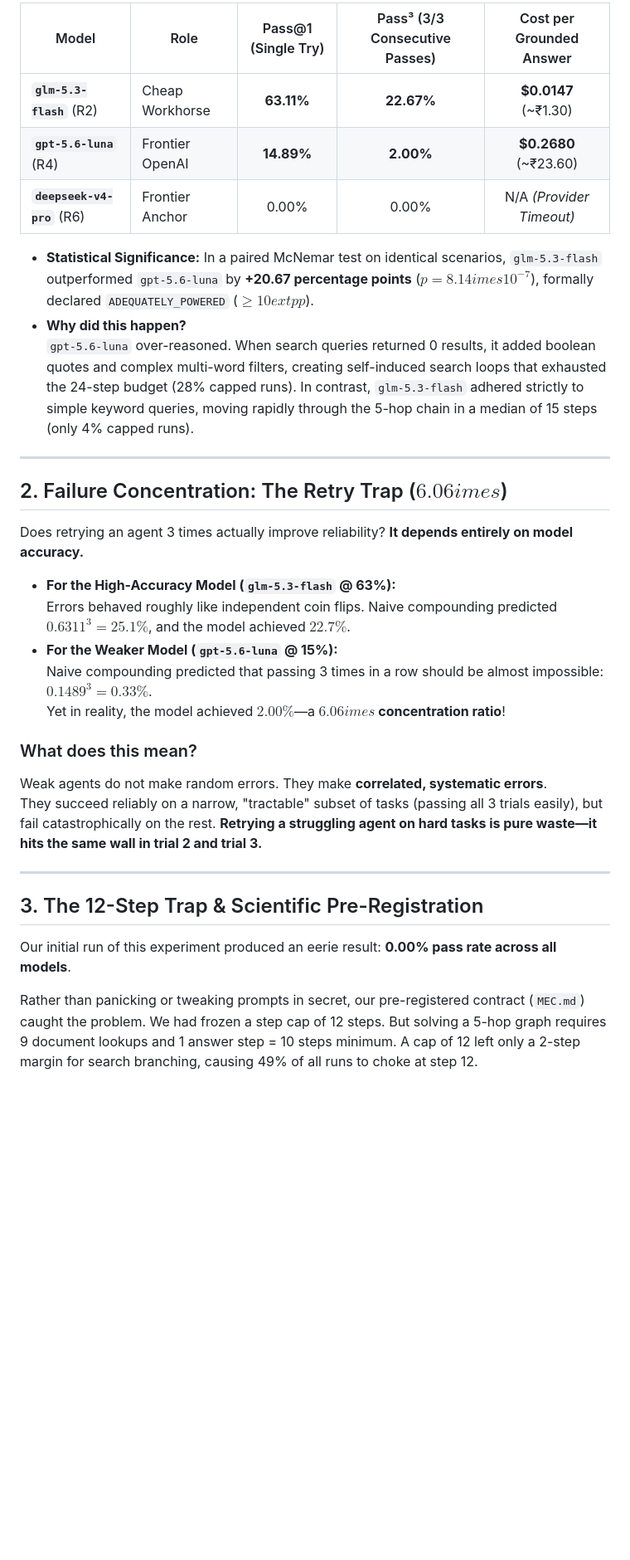
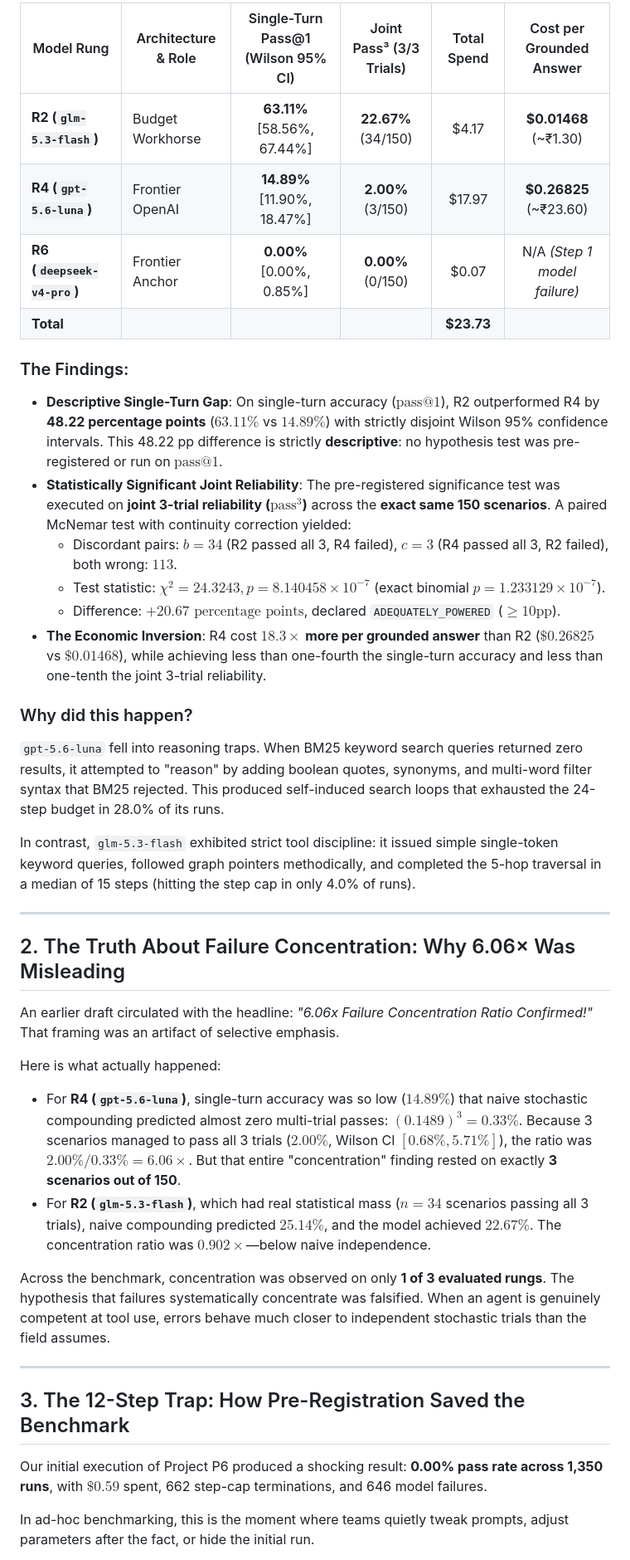
Before and after one commit to samirsawarkar/faultline-ai-reliability, a Markdown page: publications/publication_01_passk_reliability/blog_post.md, the part around one of its changes. Shown at 83% size. GitHub-like rendering; blank space fills up the shorter version.

```diff
--- a/publications/publication_01_passk_reliability/blog_post.md
+++ b/publications/publication_01_passk_reliability/blog_post.md
@@ -31,35 +42,41 @@ The common wisdom is that frontier reasoning models are required for complex mul
 
-| Model | Role | Pass@1 (Single Try) | Pass³ (3/3 Consecutive Passes) | Cost per Grounded Answer |
-|---|---|:---:|:---:|:---:|
-| **`glm-5.3-flash`** (R2) | Cheap Workhorse | **63.11%** | **22.67%** | **$0.0147** (~₹1.30) |
-| **`gpt-5.6-luna`** (R4) | Frontier OpenAI | **14.89%** | **2.00%** | **$0.2680** (~₹23.60) |
-| **`deepseek-v4-pro`** (R6) | Frontier Anchor | 0.00% | 0.00% | N/A *(Provider Timeout)* |
+| Model Rung | Architecture & Role | Single-Turn Pass@1 (Wilson 95% CI) | Joint Pass³ (3/3 Trials) | Total Spend | Cost per Grounded Answer |
+|---|---|:---:|:---:|:---:|:---:|
+| **R2 (`glm-5.3-flash`)** | Budget Workhorse | **63.11%** [58.56%, 67.44%] | **22.67%** (34/150) | $4.17 | **$0.01468** (~₹1.30) |
+| **R4 (`gpt-5.6-luna`)** | Frontier OpenAI | **14.89%** [11.90%, 18.47%] | **2.00%** (3/150) | $17.97 | **$0.26825** (~₹23.60) |
+| **R6 (`deepseek-v4-pro`)** | Frontier Anchor | **0.00%** [0.00%, 0.85%] | **0.00%** (0/150) | $0.07 | N/A *(Step 1 model failure)* |
+| **Total** | | | | **$23.73** | |
 
-- **Statistical Significance:** In a paired McNemar test on identical scenarios, `glm-5.3-flash` outperformed `gpt-5.6-luna` by **+20.67 percentage points** ($p = 8.14 	imes 10^{-7}$), formally declared `ADEQUATELY_POWERED` ($\ge 10	ext{pp}$).
-- **Why did this happen?**
-  `gpt-5.6-luna` over-reasoned. When search queries returned 0 results, it added boolean quotes and complex multi-word filters, creating self-induced search loops that exhausted the 24-step budget (28% capped runs). In contrast, `glm-5.3-flash` adhered strictly to simple keyword queries, moving rapidly through the 5-hop chain in a median of 15 steps (only 4% capped runs).
+### The Findings:
+- **Descriptive Single-Turn Gap**: On single-turn accuracy ($\text{pass@1}$), R2 outperformed R4 by **48.22 percentage points** ($63.11\%$ vs $14.89\%$) with strictly disjoint Wilson 95% confidence intervals. This 48.22 pp difference is strictly **descriptive**: no hypothesis test was pre-registered or run on $\text{pass@1}$.
+- **Statistically Significant Joint Reliability**: The pre-registered significance test was executed on **joint 3-trial reliability ($\text{pass}^3$)** across the **exact same 150 scenarios**. A paired McNemar test with continuity correction yielded:
+  - Discordant pairs: $b = 34$ (R2 passed all 3, R4 failed), $c = 3$ (R4 passed all 3, R2 failed), both wrong: $113$.
+  - Test statistic: $\chi^2 = 24.3243, p = 8.140458 \times 10^{-7}$ (exact binomial $p = 1.233129 \times 10^{-7}$).
+  - Difference: **$+20.67\text{ percentage points}$**, declared `ADEQUATELY_POWERED` ($\ge 10\text{pp}$).
+- **The Economic Inversion**: R4 cost **$18.3\times$ more per grounded answer** than R2 ($\$0.26825$ vs $\$0.01468$), while achieving less than one-fourth the single-turn accuracy and less than one-tenth the joint 3-trial reliability.
+
+### Why did this happen?
+`gpt-5.6-luna` fell into reasoning traps. When BM25 keyword search queries returned zero results, it attempted to "reason" by adding boolean quotes, synonyms, and multi-word filter syntax that BM25 rejected. This produced self-induced search loops that exhausted the 24-step budget in 28.0% of its runs.
+
+In contrast, `glm-5.3-flash` exhibited strict tool discipline: it issued simple single-token keyword queries, followed graph pointers methodically, and completed the 5-hop traversal in a median of 15 steps (hitting the step cap in only 4.0% of runs).
 
 ---
 
-## 2. Failure Concentration: The Retry Trap ($6.06	imes$)
+## 2. The Truth About Failure Concentration: Why 6.06× Was Misleading
 
-Does retrying an agent 3 times actually improve reliability? **It depends entirely on model accuracy.**
+An earlier draft circulated with the headline: *"6.06x Failure Concentration Ratio Confirmed!"* That framing was an artifact of selective emphasis.
 
-- **For the High-Accuracy Model (`glm-5.3-flash` @ 63%):**
-  Errors behaved roughly like independent coin flips. Naive compounding predicted $0.6311^3 = 25.1\%$, and the model achieved **$22.7\%$**.
-- **For the Weaker Model (`gpt-5.6-luna` @ 15%):**
-  Naive compounding predicted that passing 3 times in a row should be almost impossible: $0.1489^3 = \mathbf{0.33\%}$.
-  Yet in reality, the model achieved **$2.00\%$**—a **$6.06	imes$ concentration ratio**!
+Here is what actually happened:
+- For **R4 (`gpt-5.6-luna`)**, single-turn accuracy was so low ($14.89\%$) that naive stochastic compounding predicted almost zero multi-trial passes: $(0.1489)^3 = \mathbf{0.33\%}$. Because 3 scenarios managed to pass all 3 trials ($2.00\%$, Wilson CI $[0.68\%, 5.71\%]$), the ratio was $2.00\% / 0.33\% = \mathbf{6.06\times}$. But that entire "concentration" finding rested on exactly **3 scenarios out of 150**.
+- For **R2 (`glm-5.3-flash`)**, which had real statistical mass ($n=34$ scenarios passing all 3 trials), naive compounding predicted $25.14\%$, and the model achieved **$22.67\%$**. The concentration ratio was **$0.902\times$**—below naive independence.
 
-### What does this mean?
-Weak agents do not make random errors. They make **correlated, systematic errors**.
-They succeed reliably on a narrow, "tractable" subset of tasks (passing all 3 trials easily), but fail catastrophically on the rest. **Retrying a struggling agent on hard tasks is pure waste—it hits the same wall in trial 2 and trial 3.**
+Across the benchmark, concentration was observed on only **1 of 3 evaluated rungs**. The hypothesis that failures systematically concentrate was falsified. When an agent is genuinely competent at tool use, errors behave much closer to independent stochastic trials than the field assumes.
 
 ---
 
-## 3. The 12-Step Trap & Scientific Pre-Registration
+## 3. The 12-Step Trap: How Pre-Registration Saved the Benchmark
 
-Our initial run of this experiment produced an eerie result: **0.00% pass rate across all models**.
+Our initial execution of Project P6 produced a shocking result: **0.00% pass rate across 1,350 runs**, with $\$0.59$ spent, 662 step-cap terminations, and 646 model failures.
 
-Rather than panicking or tweaking prompts in secret, our pre-registered contract (`MEC.md`) caught the problem. We had frozen a step cap of 12 steps. But solving a 5-hop graph requires 9 document lookups and 1 answer step = 10 steps minimum. A cap of 12 left only a 2-step margin for search branching, causing 49% of all runs to choke at step 12.
+In ad-hoc benchmarking, this is the moment where teams quietly tweak prompts, adjust parameters after the fact, or hide the initial run.
 
```
Also changed, not shown: other parts of publications/publication_01_passk_reliability/blog_post.md (+59 -34 lines), publications/publication_01_passk_reliability/README.md (+8 -2 lines), publications/publication_01_passk_reliability/paper.md (+8 -2 lines).
